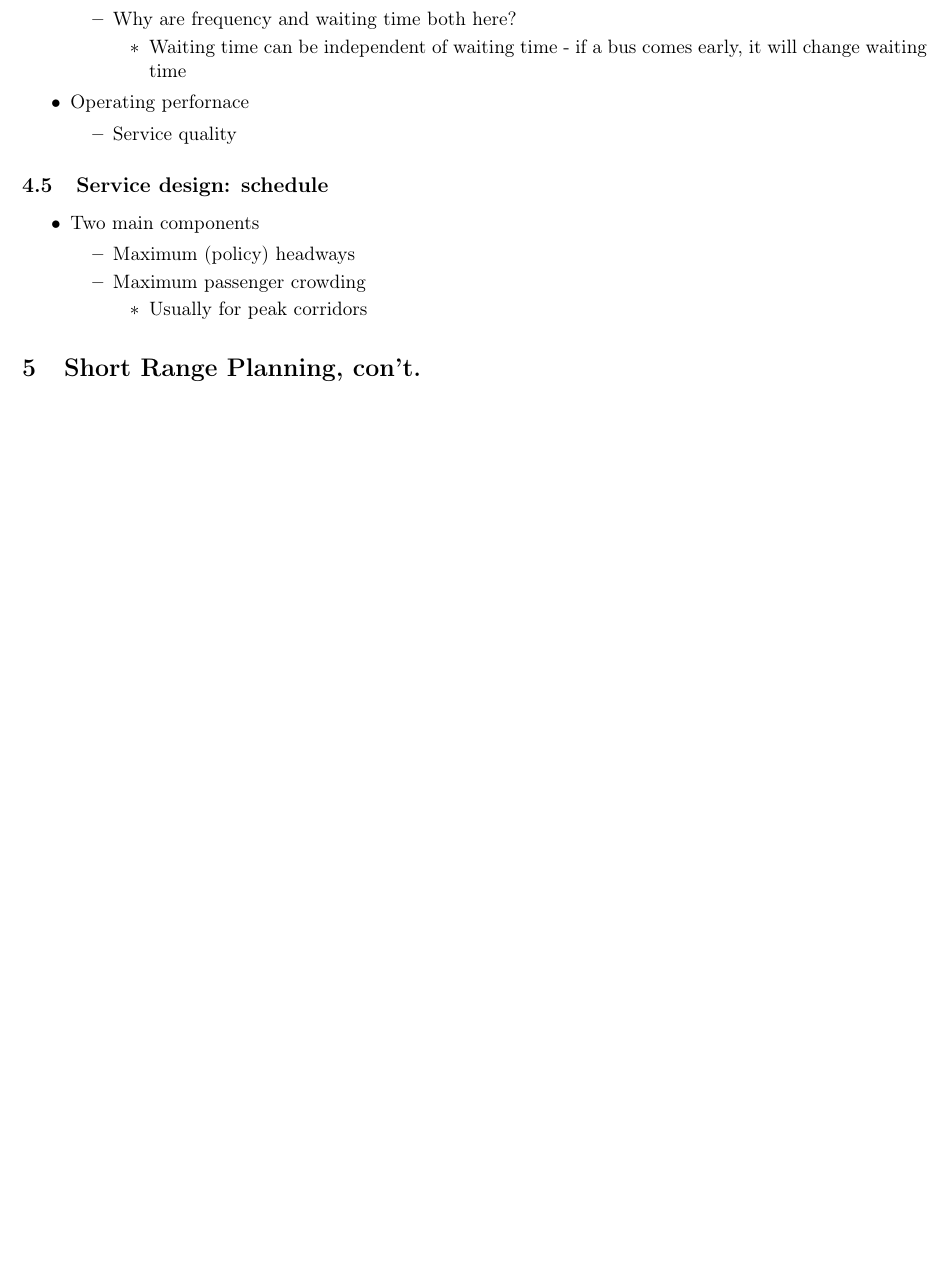
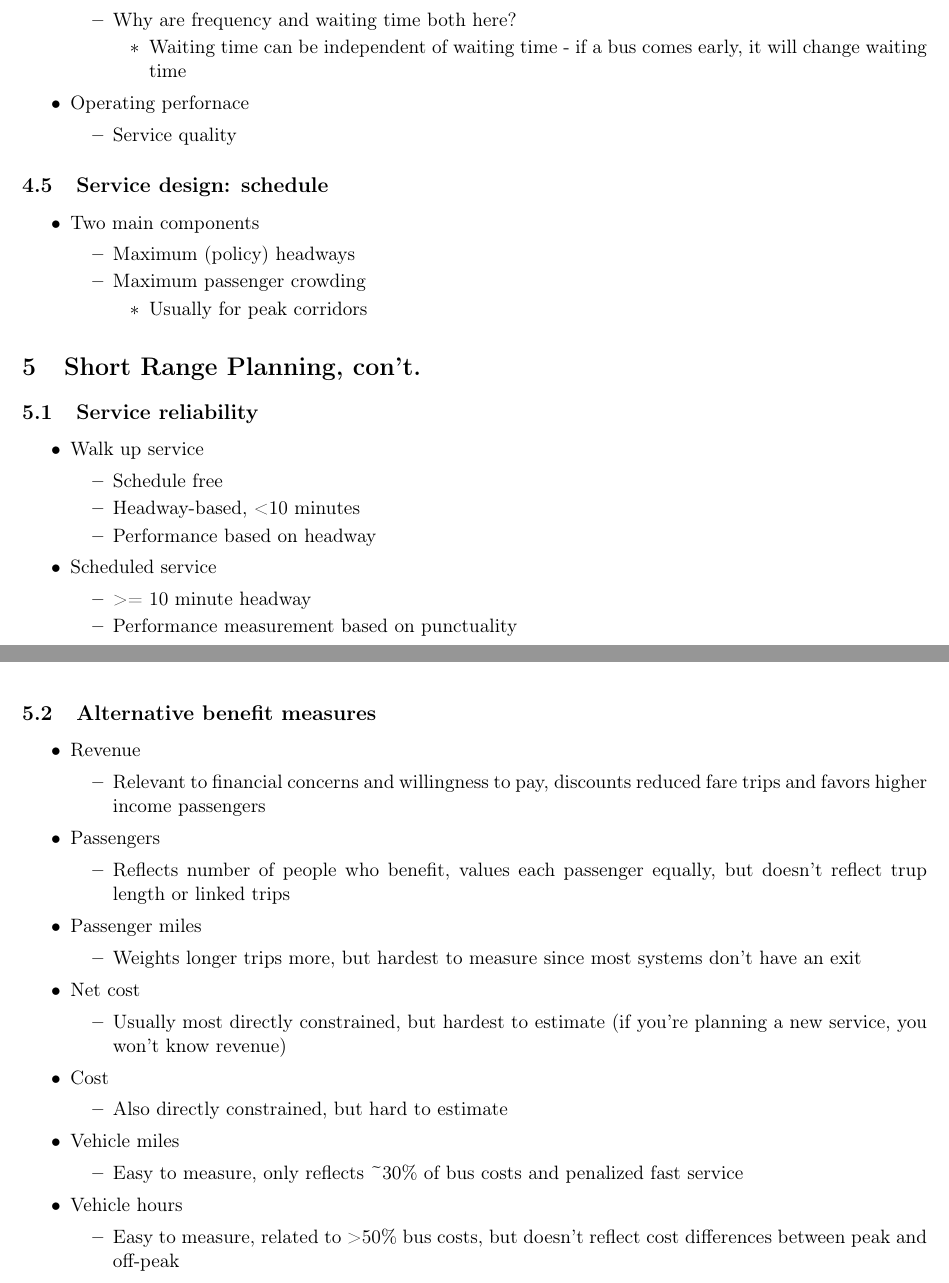
Before and after one commit to alex-bellon/learning, a LaTeX document (public-transportation-systems/notes/notes.tex): part of page 10 of 10 before the commit and two parts of pages 10 and 11 of 11 after it, the two joined at a grey line, cut so that both start at the same text, the shorter picture padded with empty space. The pictures show the PDF file public-transportation-systems/notes/notes.pdf that the author committed with the source.

Commit message:
Finished 5

```diff
--- a/public-transportation-systems/notes/notes.tex
+++ b/public-transportation-systems/notes/notes.tex
@@ -473,7 +473,54 @@
 \end{itemize}
 
 \section{Short Range Planning, con't.}
-\label{sec:orge1ebef6}
+\label{sec:orga189e82}
 
-**
+\subsection{Service reliability}
+\label{sec:orga75d05b}
+\begin{itemize}
+\item Walk up service
+\begin{itemize}
+\item Schedule free
+\item Headway-based, <10 minutes
+\item Performance based on headway
+\end{itemize}
+\item Scheduled service
+\begin{itemize}
+\item >= 10 minute headway
+\item Performance measurement based on punctuality
+\end{itemize}
+\end{itemize}
+
+\subsection{Alternative benefit measures}
+\label{sec:orgfa3ab22}
+\begin{itemize}
+\item Revenue
+\begin{itemize}
+\item Relevant to financial concerns and willingness to pay, discounts reduced fare trips and favors higher income passengers
+\end{itemize}
+\item Passengers
+\begin{itemize}
+\item Reflects number of people who benefit, values each passenger equally, but doesn't reflect trup length or linked trips
+\end{itemize}
+\item Passenger miles
+\begin{itemize}
+\item Weights longer trips more, but hardest to measure since most systems don't have an exit
+\end{itemize}
+\item Net cost
+\begin{itemize}
+\item Usually most directly constrained, but hardest to estimate (if you're planning a new service, you won't know revenue)
+\end{itemize}
+\item Cost
+\begin{itemize}
+\item Also directly constrained, but hard to estimate
+\end{itemize}
+\item Vehicle miles
+\begin{itemize}
+\item Easy to measure, only reflects \textasciitilde{}30\% of bus costs and penalized fast service
+\end{itemize}
+\item Vehicle hours
+\begin{itemize}
+\item Easy to measure, related to >50\% bus costs, but doesn't reflect cost differences between peak and off-peak
+\end{itemize}
+\end{itemize}
 \end{document}
```
Also changed, not shown: public-transportation-systems/notes/notes.pdf, public-transportation-systems/notes/notes.tex (64 more changed lines), 1 other file.
